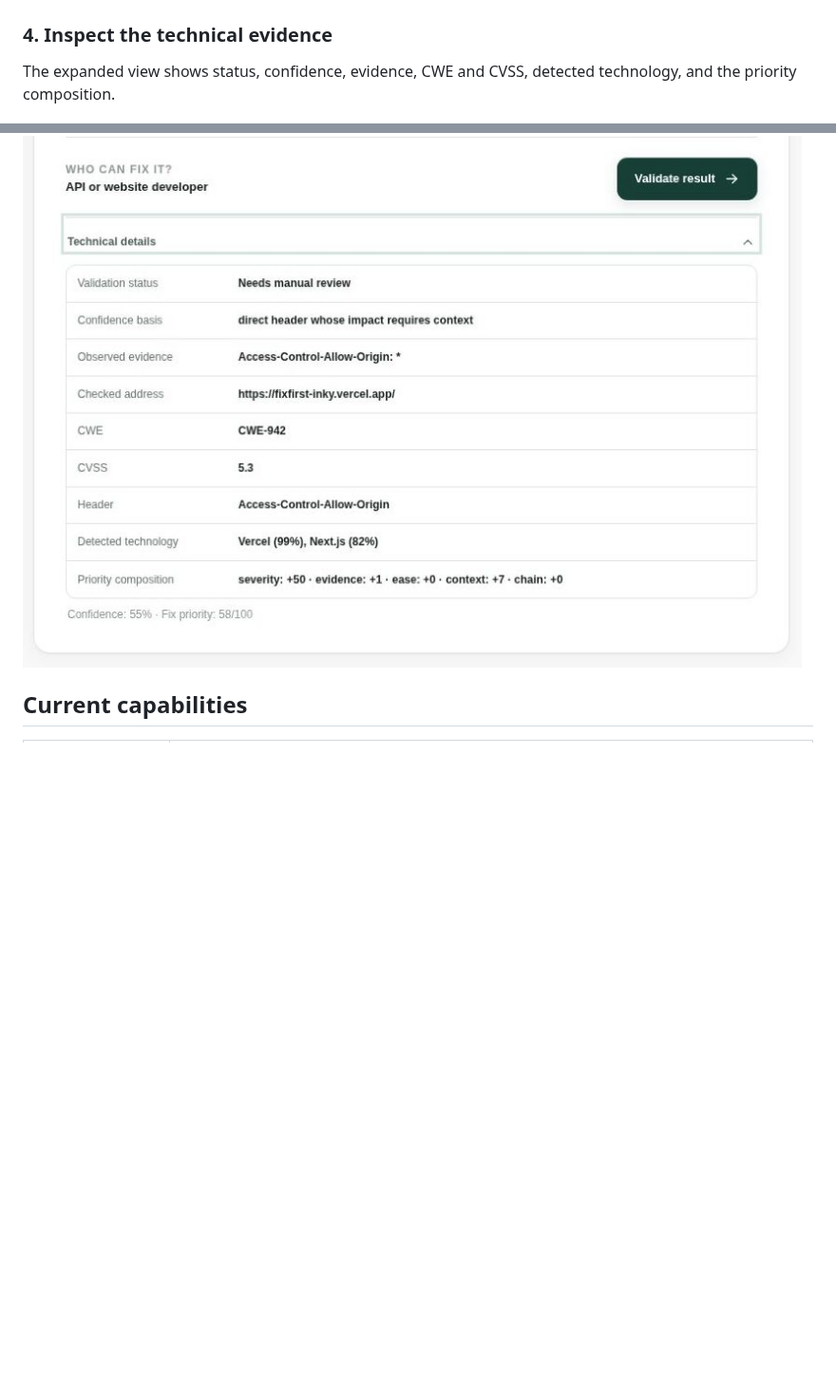
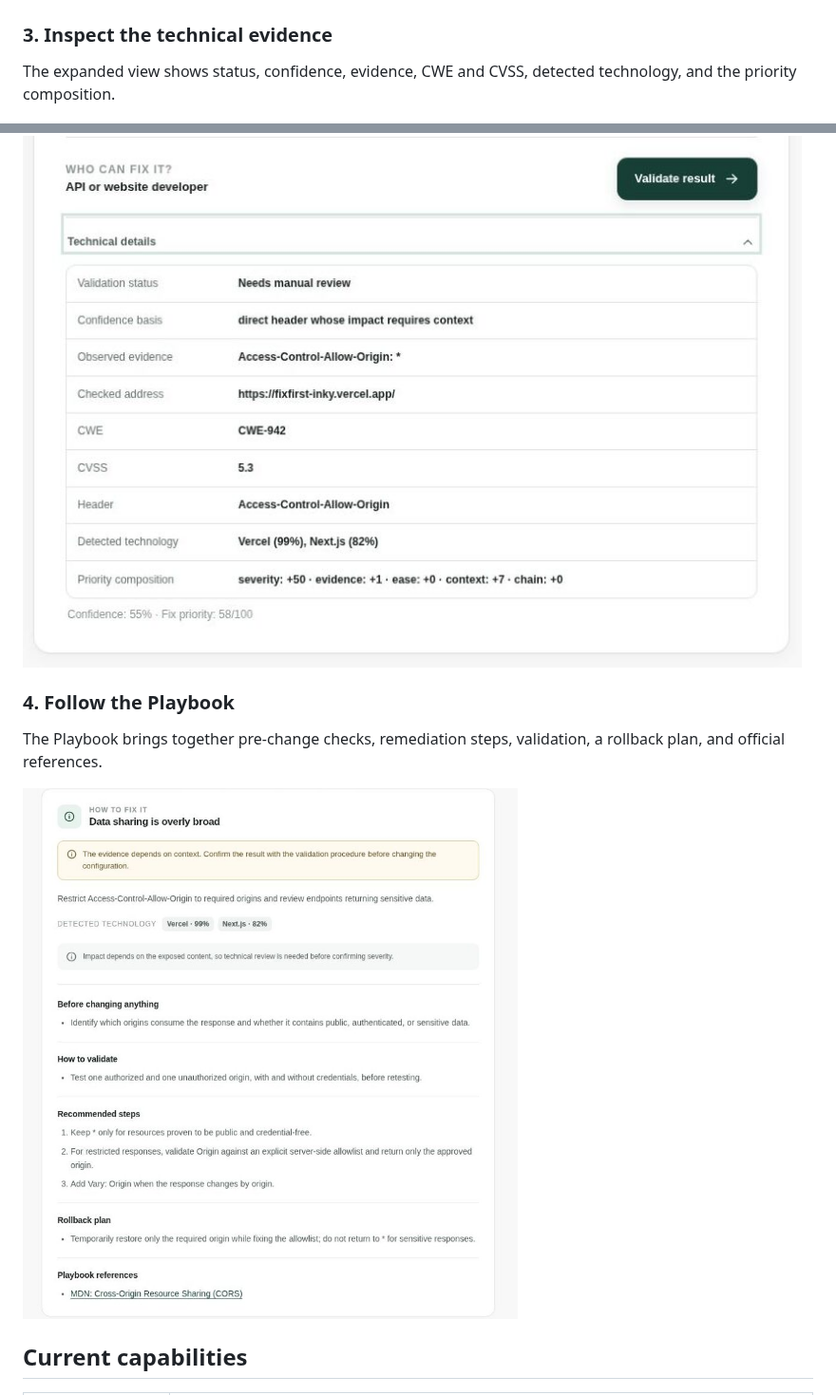
Before and after one commit to Artifex-x/fixfirst, a Markdown page: README.en.md, 2 parts joined by grey strips. Shown at 95% size. Rendered like a GitHub page; pictures changed too: docs/images/fixfirst-playbook-en.jpg (added); blank space fills up the shorter version.

```diff
--- a/README.en.md
+++ b/README.en.md
@@ -55,11 +49,17 @@ The simple analysis translates the first item into impact, context, and a sugges
 
 ![Plain-language explanation of the item prioritized by FixFirst](docs/images/fixfirst-priority-en.jpg)
 
-### 4. Inspect the technical evidence
+### 3. Inspect the technical evidence
 
 The expanded view shows status, confidence, evidence, CWE and CVSS, detected technology, and the priority composition.
 
 ![Technical evidence for the item prioritized by FixFirst](docs/images/fixfirst-technical-en.jpg)
+
+### 4. Follow the Playbook
+
+The Playbook brings together pre-change checks, remediation steps, validation, a rollback plan, and official references.
+
+![English technical Playbook with remediation and validation steps](docs/images/fixfirst-playbook-en.jpg)
 
 ## Current capabilities
 
```
Also changed, not shown: other parts of README.en.md (+1 -7 lines), README.md (+8 -8 lines), docs/images/fixfirst-playbook.jpg (added).
